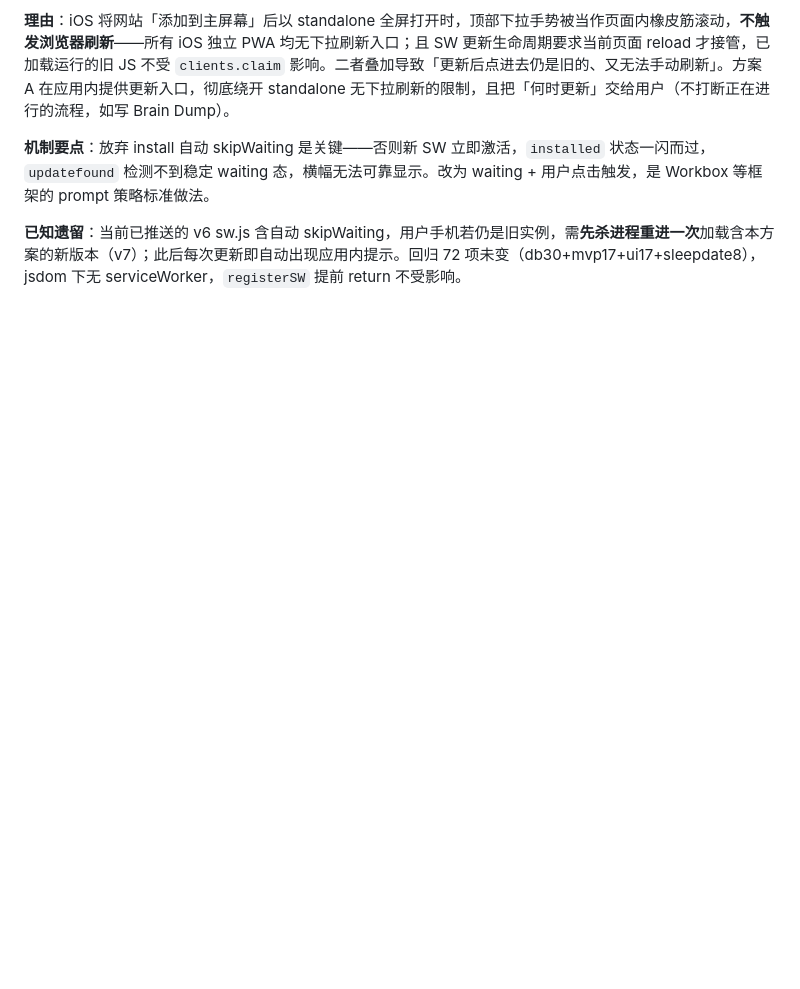
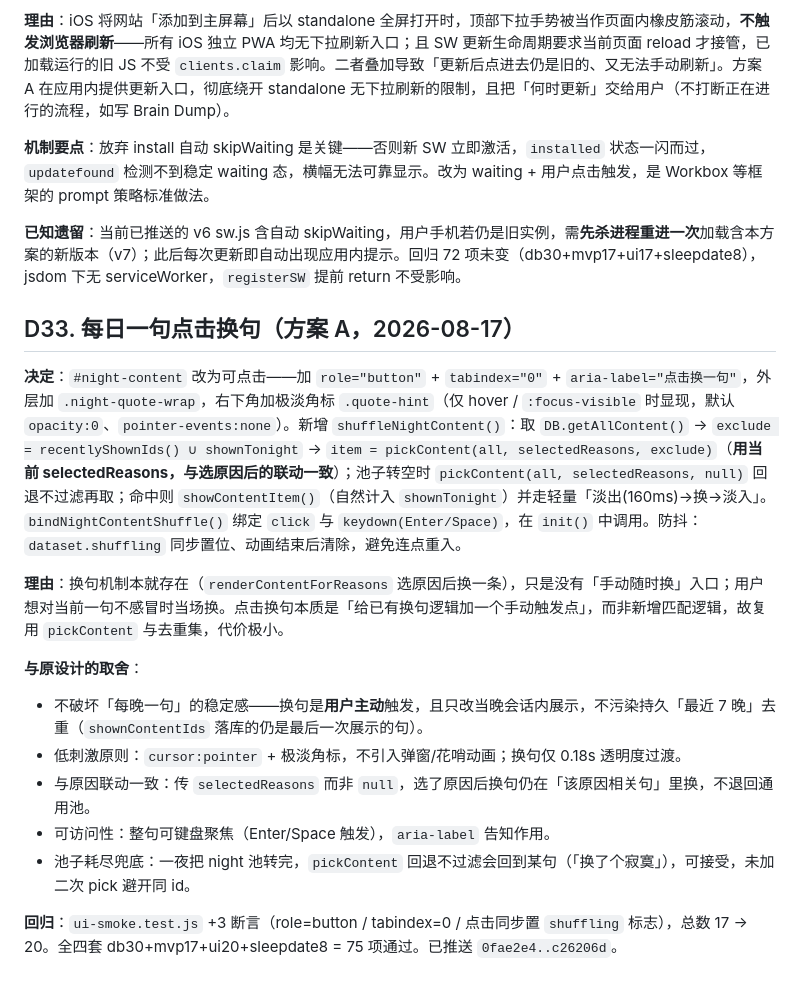
Before and after one commit to yangfanbit/sleep-ritual, a Markdown page: docs/DECISIONS.md, the part around the change. Rendered like a GitHub page; blank space fills up the shorter version.

Commit message:
docs: 追加 D33 每日一句点击换句决策记录

```diff
--- a/docs/DECISIONS.md
+++ b/docs/DECISIONS.md
@@ -184,3 +184,18 @@
 **机制要点**：放弃 install 自动 skipWaiting 是关键——否则新 SW 立即激活，`installed` 状态一闪而过，`updatefound` 检测不到稳定 waiting 态，横幅无法可靠显示。改为 waiting + 用户点击触发，是 Workbox 等框架的 prompt 策略标准做法。
 
 **已知遗留**：当前已推送的 v6 sw.js 含自动 skipWaiting，用户手机若仍是旧实例，需**先杀进程重进一次**加载含本方案的新版本（v7）；此后每次更新即自动出现应用内提示。回归 72 项未变（db30+mvp17+ui17+sleepdate8），jsdom 下无 serviceWorker，`registerSW` 提前 return 不受影响。
+
+## D33. 每日一句点击换句（方案 A，2026-08-17）
+
+**决定**：`#night-content` 改为可点击——加 `role="button"` + `tabindex="0"` + `aria-label="点击换一句"`，外层加 `.night-quote-wrap`，右下角加极淡角标 `.quote-hint`（仅 hover / `:focus-visible` 时显现，默认 `opacity:0`、`pointer-events:none`）。新增 `shuffleNightContent()`：取 `DB.getAllContent()` → `exclude = recentlyShownIds() ∪ shownTonight` → `item = pickContent(all, selectedReasons, exclude)`（**用当前 selectedReasons，与选原因后的联动一致**）；池子转空时 `pickContent(all, selectedReasons, null)` 回退不过滤再取；命中则 `showContentItem()`（自然计入 `shownTonight`）并走轻量「淡出(160ms)→换→淡入」。`bindNightContentShuffle()` 绑定 `click` 与 `keydown(Enter/Space)`，在 `init()` 中调用。防抖：`dataset.shuffling` 同步置位、动画结束后清除，避免连点重入。
+
+**理由**：换句机制本就存在（`renderContentForReasons` 选原因后换一条），只是没有「手动随时换」入口；用户想对当前一句不感冒时当场换。点击换句本质是「给已有换句逻辑加一个手动触发点」，而非新增匹配逻辑，故复用 `pickContent` 与去重集，代价极小。
+
+**与原设计的取舍**：
+- 不破坏「每晚一句」的稳定感——换句是**用户主动**触发，且只改当晚会话内展示，不污染持久「最近 7 晚」去重（`shownContentIds` 落库的仍是最后一次展示的句）。
+- 低刺激原则：`cursor:pointer` + 极淡角标，不引入弹窗/花哨动画；换句仅 0.18s 透明度过渡。
+- 与原因联动一致：传 `selectedReasons` 而非 `null`，选了原因后换句仍在「该原因相关句」里换，不退回通用池。
+- 可访问性：整句可键盘聚焦（Enter/Space 触发），`aria-label` 告知作用。
+- 池子耗尽兜底：一夜把 night 池转完，`pickContent` 回退不过滤会回到某句（「换了个寂寞」），可接受，未加二次 pick 避开同 id。
+
+**回归**：`ui-smoke.test.js` +3 断言（role=button / tabindex=0 / 点击同步置 `shuffling` 标志），总数 17 → 20。全四套 db30+mvp17+ui20+sleepdate8 = 75 项通过。已推送 `0fae2e4..c26206d`。
```
